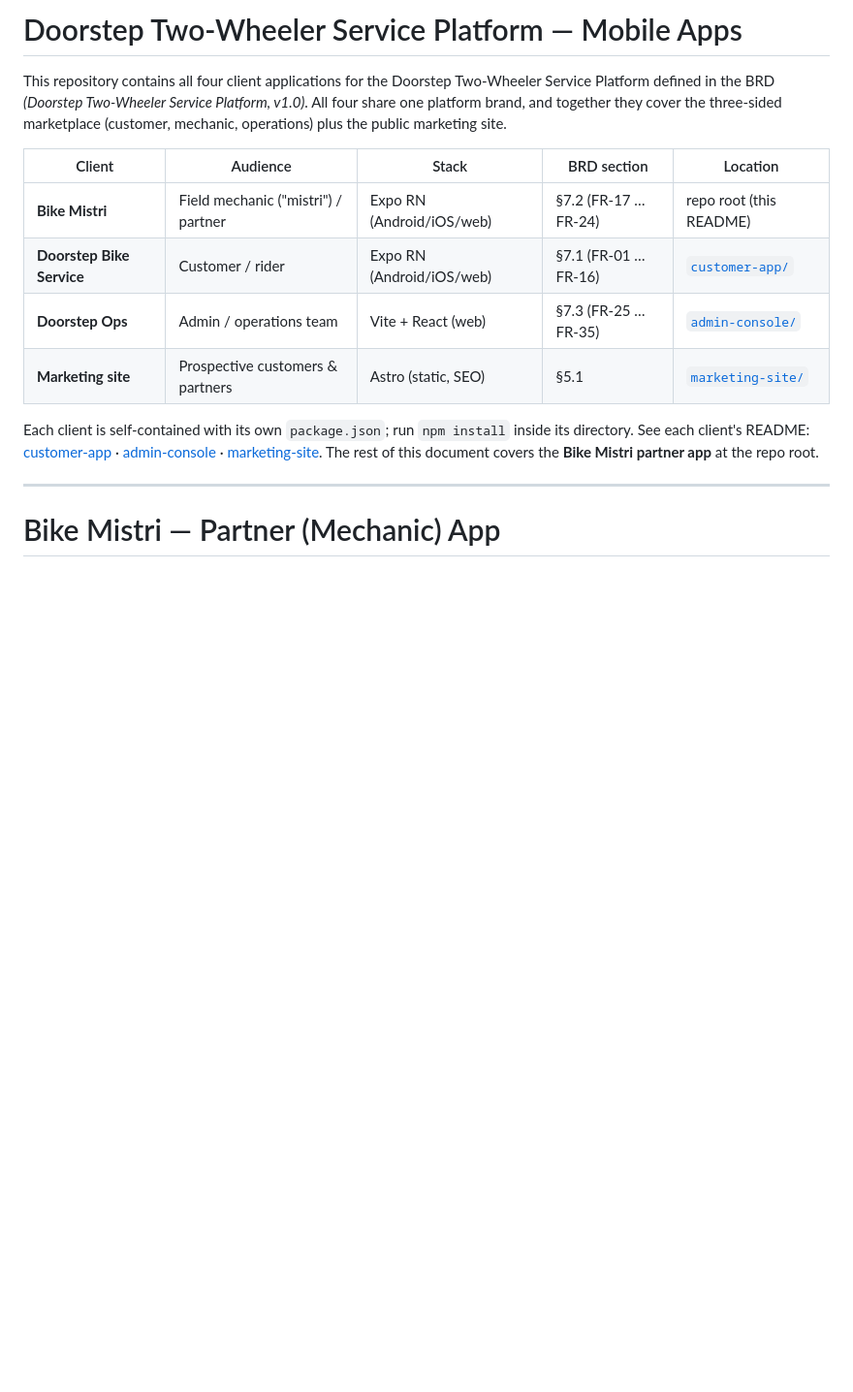
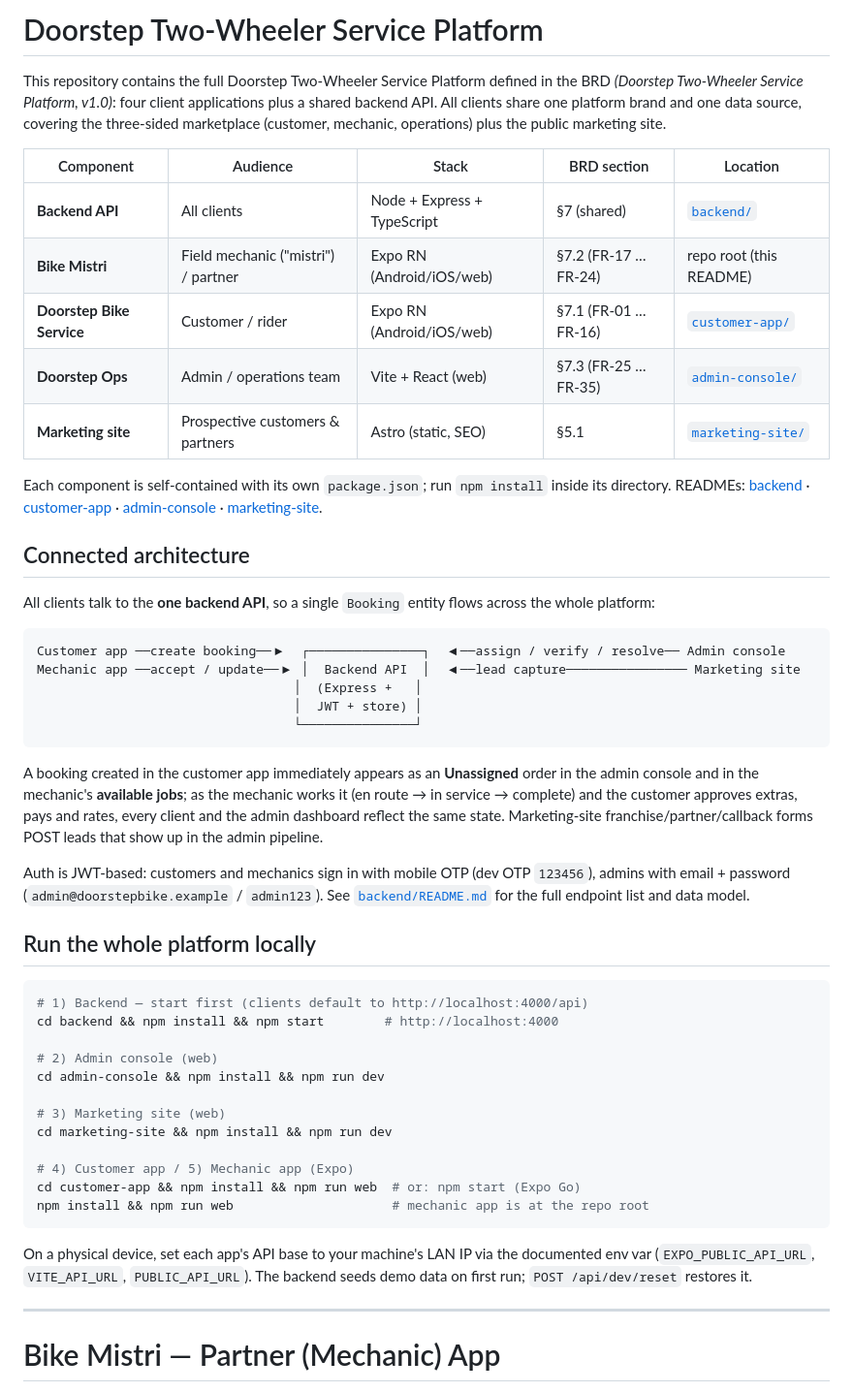
Before and after one commit to mrrai4974-alt/credit-score-app, a Markdown page: README.md, the part around the change. Shown at 97% size. Rendered like a GitHub page; blank space fills up the shorter version.

````diff
--- a/README.md
+++ b/README.md
@@ -1,24 +1,71 @@
-# Doorstep Two-Wheeler Service Platform — Mobile Apps
+# Doorstep Two-Wheeler Service Platform
 
-This repository contains all four client applications for the Doorstep
-Two-Wheeler Service Platform defined in the BRD *(Doorstep Two-Wheeler Service
-Platform, v1.0)*. All four share one platform brand, and together they cover the
-three-sided marketplace (customer, mechanic, operations) plus the public
-marketing site.
+This repository contains the full Doorstep Two-Wheeler Service Platform defined
+in the BRD *(Doorstep Two-Wheeler Service Platform, v1.0)*: four client
+applications plus a shared backend API. All clients share one platform brand and
+one data source, covering the three-sided marketplace (customer, mechanic,
+operations) plus the public marketing site.
 
-| Client | Audience | Stack | BRD section | Location |
+| Component | Audience | Stack | BRD section | Location |
 |---|---|---|---|---|
+| **Backend API** | All clients | Node + Express + TypeScript | §7 (shared) | [`backend/`](backend/) |
 | **Bike Mistri** | Field mechanic ("mistri") / partner | Expo RN (Android/iOS/web) | §7.2 (FR-17 … FR-24) | repo root (this README) |
 | **Doorstep Bike Service** | Customer / rider | Expo RN (Android/iOS/web) | §7.1 (FR-01 … FR-16) | [`customer-app/`](customer-app/) |
 | **Doorstep Ops** | Admin / operations team | Vite + React (web) | §7.3 (FR-25 … FR-35) | [`admin-console/`](admin-console/) |
 | **Marketing site** | Prospective customers & partners | Astro (static, SEO) | §5.1 | [`marketing-site/`](marketing-site/) |
 
-Each client is self-contained with its own `package.json`; run `npm install`
-inside its directory. See each client's README:
+Each component is self-contained with its own `package.json`; run `npm install`
+inside its directory. READMEs:
+[backend](backend/README.md) ·
 [customer-app](customer-app/README.md) ·
 [admin-console](admin-console/README.md) ·
-[marketing-site](marketing-site/README.md). The rest of this document covers the
-**Bike Mistri partner app** at the repo root.
+[marketing-site](marketing-site/README.md).
+
+## Connected architecture
+
+All clients talk to the **one backend API**, so a single `Booking` entity flows
+across the whole platform:
+
+```
+Customer app ──create booking──▶  ┌───────────────┐  ◀──assign / verify / resolve── Admin console
+Mechanic app ──accept / update──▶ │  Backend API  │  ◀──lead capture──────────────── Marketing site
+                                  │  (Express +   │
+                                  │  JWT + store) │
+                                  └───────────────┘
+```
+
+A booking created in the customer app immediately appears as an **Unassigned**
+order in the admin console and in the mechanic's **available jobs**; as the
+mechanic works it (en route → in service → complete) and the customer approves
+extras, pays and rates, every client and the admin dashboard reflect the same
+state. Marketing-site franchise/partner/callback forms POST leads that show up in
+the admin pipeline.
+
+Auth is JWT-based: customers and mechanics sign in with mobile OTP (dev OTP
+`123456`), admins with email + password (`admin@doorstepbike.example` /
+`admin123`). See [`backend/README.md`](backend/README.md) for the full endpoint
+list and data model.
+
+## Run the whole platform locally
+
+```bash
+# 1) Backend — start first (clients default to http://localhost:4000/api)
+cd backend && npm install && npm start        # http://localhost:4000
+
+# 2) Admin console (web)
+cd admin-console && npm install && npm run dev
+
+# 3) Marketing site (web)
+cd marketing-site && npm install && npm run dev
+
+# 4) Customer app / 5) Mechanic app (Expo)
+cd customer-app && npm install && npm run web  # or: npm start (Expo Go)
+npm install && npm run web                     # mechanic app is at the repo root
+```
+
+On a physical device, set each app's API base to your machine's LAN IP via the
+documented env var (`EXPO_PUBLIC_API_URL`, `VITE_API_URL`, `PUBLIC_API_URL`).
+The backend seeds demo data on first run; `POST /api/dev/reset` restores it.
 
 ---
 
````
Also changed, not shown: backend/README.md (added, +116 -0 lines).
